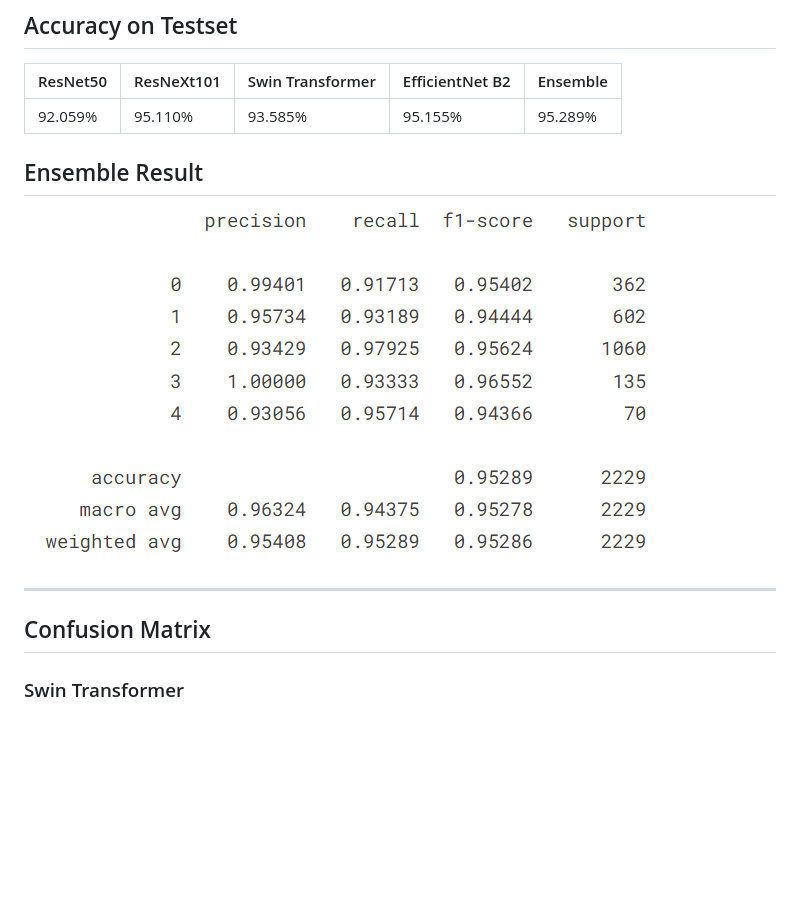
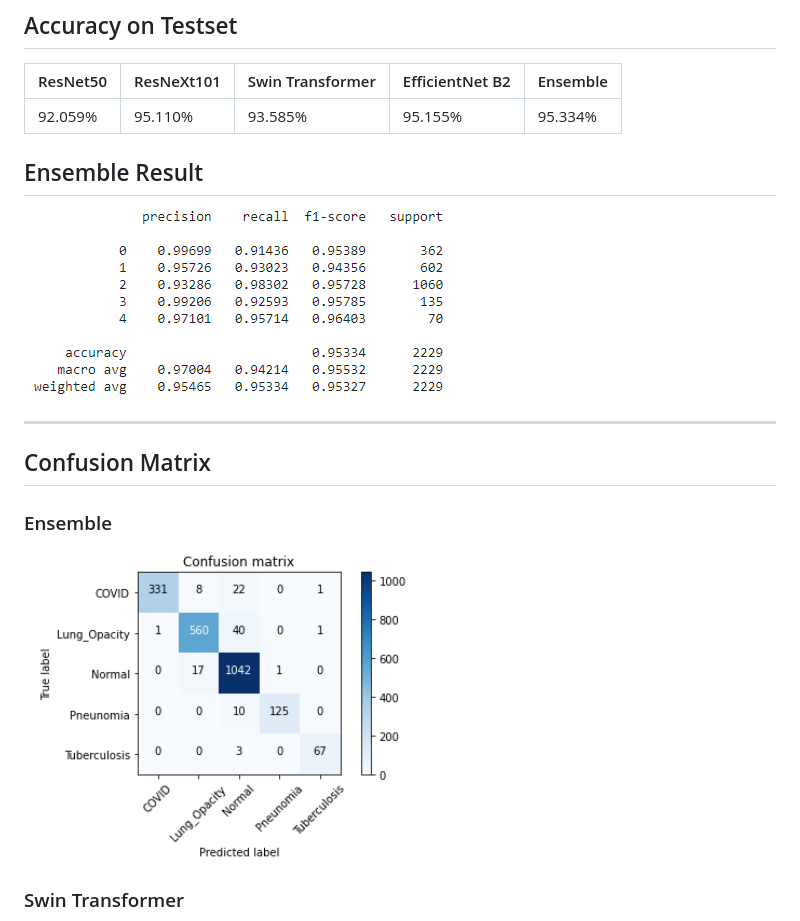
Before and after one commit to quangdungluong/Chest-XRay-Classifier, a Markdown page: README.md, the part around the change. GitHub-like rendering; pictures changed too: Confusion_Matrix/ensemble_cmt.PNG (added), Result/ensemble.PNG; blank space fills up the shorter version.

Commit message:
update ensemble result

```diff
--- a/README.md
+++ b/README.md
@@ -19,7 +19,7 @@
 ## Accuracy on Testset
 | ResNet50 | ResNeXt101| Swin Transformer | EfficientNet B2 | Ensemble |
 |---|---|---|---|---|
-| 92.059% | 95.110% | 93.585% | 95.155% | 95.289% |
+| 92.059% | 95.110% | 93.585% | 95.155% | 95.334% |
 
 ## Ensemble Result
 ![Ensemble Result](/Result/ensemble.PNG)
@@ -28,6 +28,9 @@
 
 ## Confusion Matrix
 
+### Ensemble
+![Ensemble_confusion_matrix](/Confusion_Matrix/ensemble_cmt.PNG)
+
 ### Swin Transformer
 ![swin_transformer_confusion_matrix](/Confusion_Matrix/swin_transformer.PNG)
 
```
Also changed, not shown: Result/ensemble_ROC.png.
